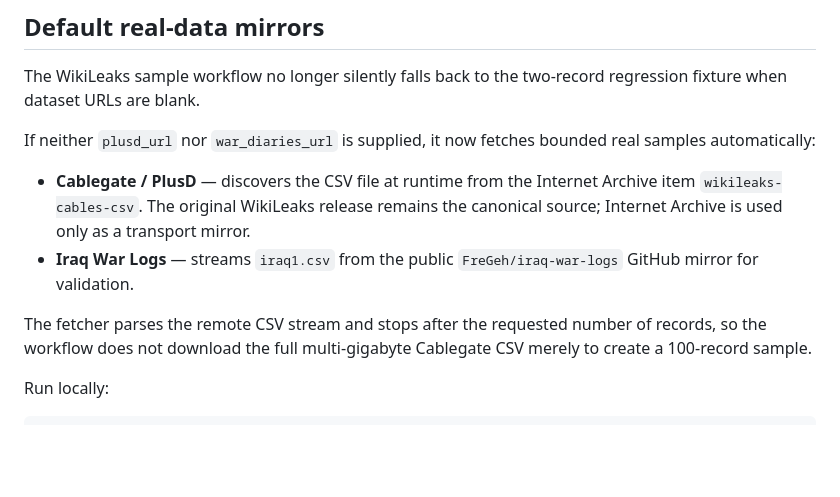
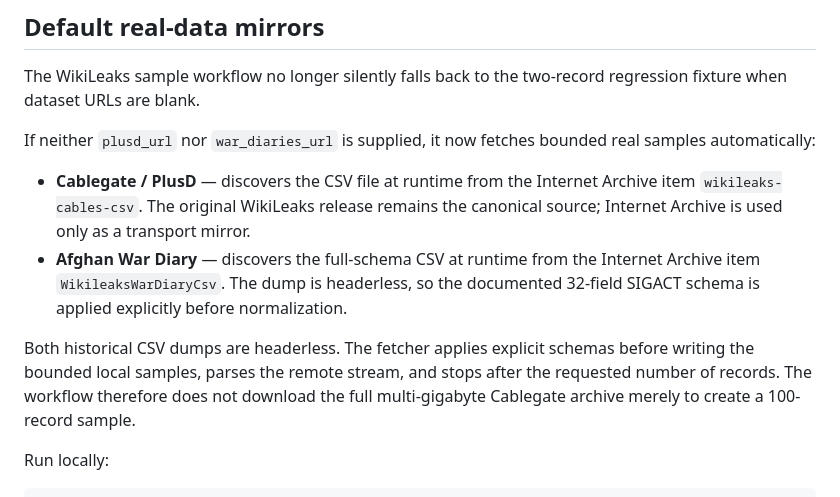
Before and after one commit to hkcm91/9-11, a Markdown page: docs/WIKILEAKS.md, the part around the change. GitHub-like rendering; blank space fills up the shorter version.

Commit message:
Correct default War Diary mirror and headerless schema docs

```diff
--- a/docs/WIKILEAKS.md
+++ b/docs/WIKILEAKS.md
@@ -419,12 +419,14 @@ bounded real samples automatically:
 - **Cablegate / PlusD** — discovers the CSV file at runtime from the Internet
   Archive item `wikileaks-cables-csv`. The original WikiLeaks release remains
   the canonical source; Internet Archive is used only as a transport mirror.
-- **Iraq War Logs** — streams `iraq1.csv` from the public
-  `FreGeh/iraq-war-logs` GitHub mirror for validation.
+- **Afghan War Diary** — discovers the full-schema CSV at runtime from the
+  Internet Archive item `WikileaksWarDiaryCsv`. The dump is headerless, so the
+  documented 32-field SIGACT schema is applied explicitly before normalization.
 
-The fetcher parses the remote CSV stream and stops after the requested number of
-records, so the workflow does not download the full multi-gigabyte Cablegate
-CSV merely to create a 100-record sample.
+Both historical CSV dumps are headerless. The fetcher applies explicit schemas
+before writing the bounded local samples, parses the remote stream, and stops
+after the requested number of records. The workflow therefore does not download
+the full multi-gigabyte Cablegate archive merely to create a 100-record sample.
 
 Run locally:
 
```
